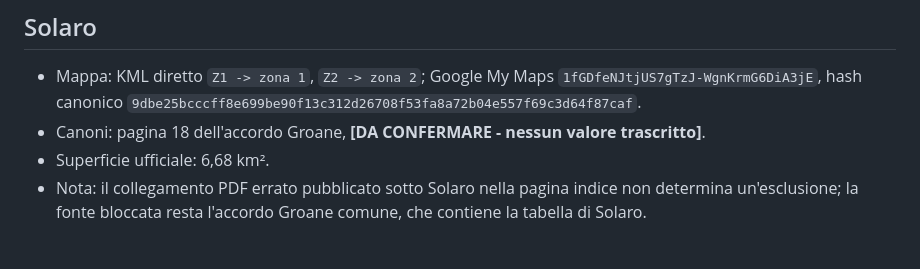
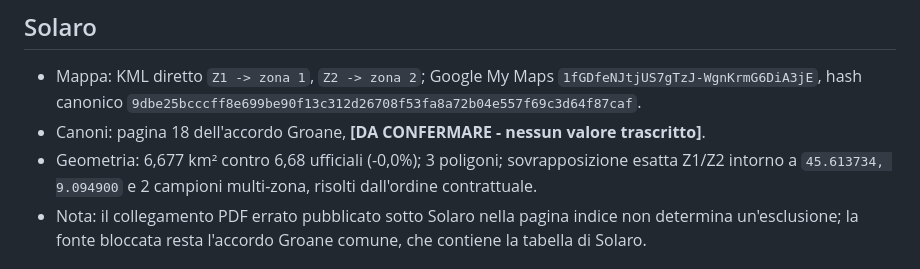
Before and after one commit to Extracasa/extracasa-data, a Markdown page: calcolatore_V7/verifica_obiettivo2_groane.md, the part around the change. Rendered like a GitHub page.

```diff
--- a/calcolatore_V7/verifica_obiettivo2_groane.md
+++ b/calcolatore_V7/verifica_obiettivo2_groane.md
@@ -58,7 +58,7 @@
 
 - Mappa: KML diretto `Z1 -> zona 1`, `Z2 -> zona 2`; Google My Maps `1fGDfeNJtjUS7gTzJ-WgnKrmG6DiA3jE`, hash canonico `9dbe25bcccff8e699be90f13c312d26708f53fa8a72b04e557f69c3d64f87caf`.
 - Canoni: pagina 18 dell'accordo Groane, **[DA CONFERMARE - nessun valore trascritto]**.
-- Superficie ufficiale: 6,68 km².
+- Geometria: 6,677 km² contro 6,68 ufficiali (-0,0%); 3 poligoni; sovrapposizione esatta Z1/Z2 intorno a `45.613734, 9.094900` e 2 campioni multi-zona, risolti dall'ordine contrattuale.
 - Nota: il collegamento PDF errato pubblicato sotto Solaro nella pagina indice non determina un'esclusione; la fonte bloccata resta l'accordo Groane comune, che contiene la tabella di Solaro.
 
 ## Esclusioni e blocco finale
```
Also changed, not shown: calcolatore_V7/verifica_obiettivo6_completamento.md (+2 -2 lines).
